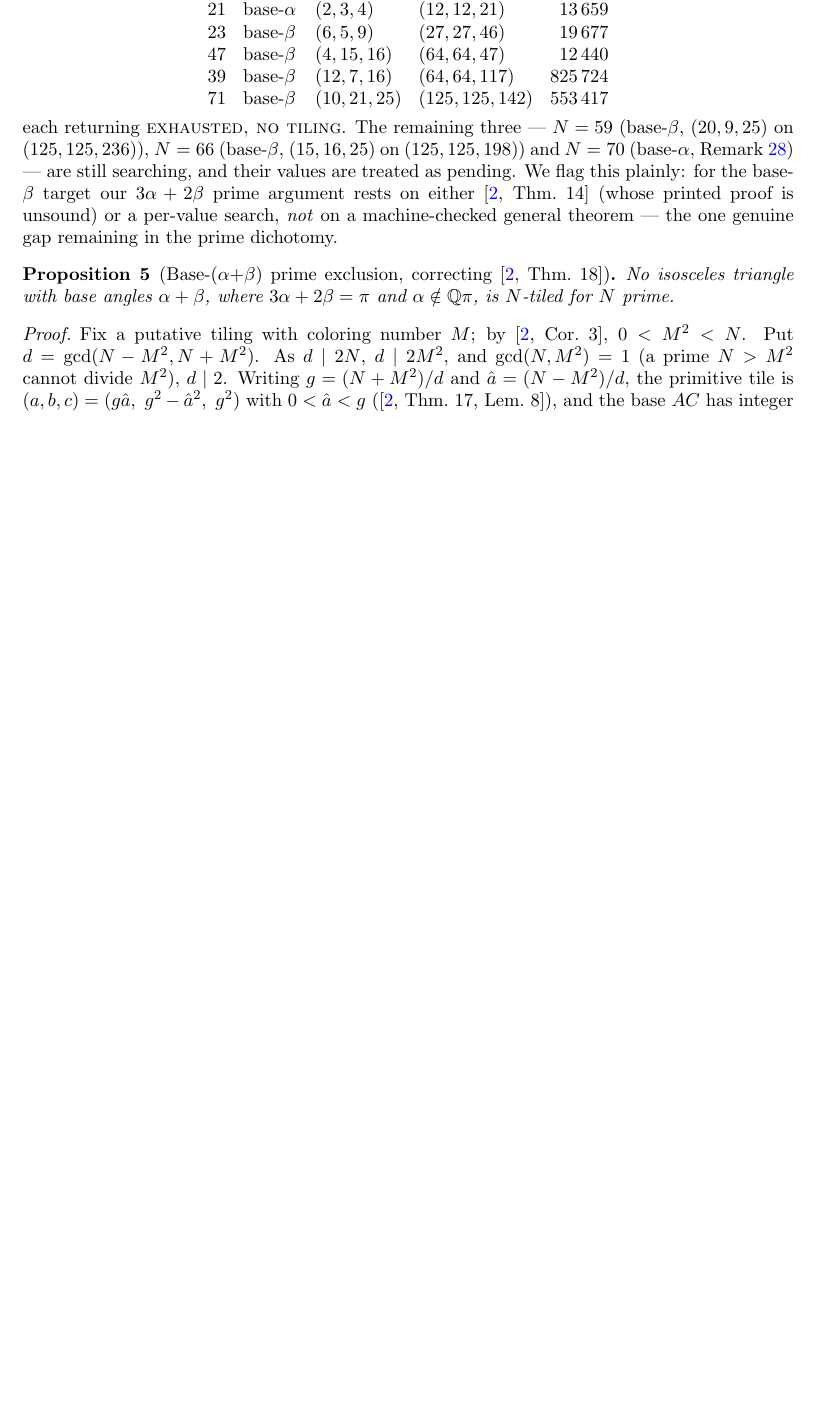
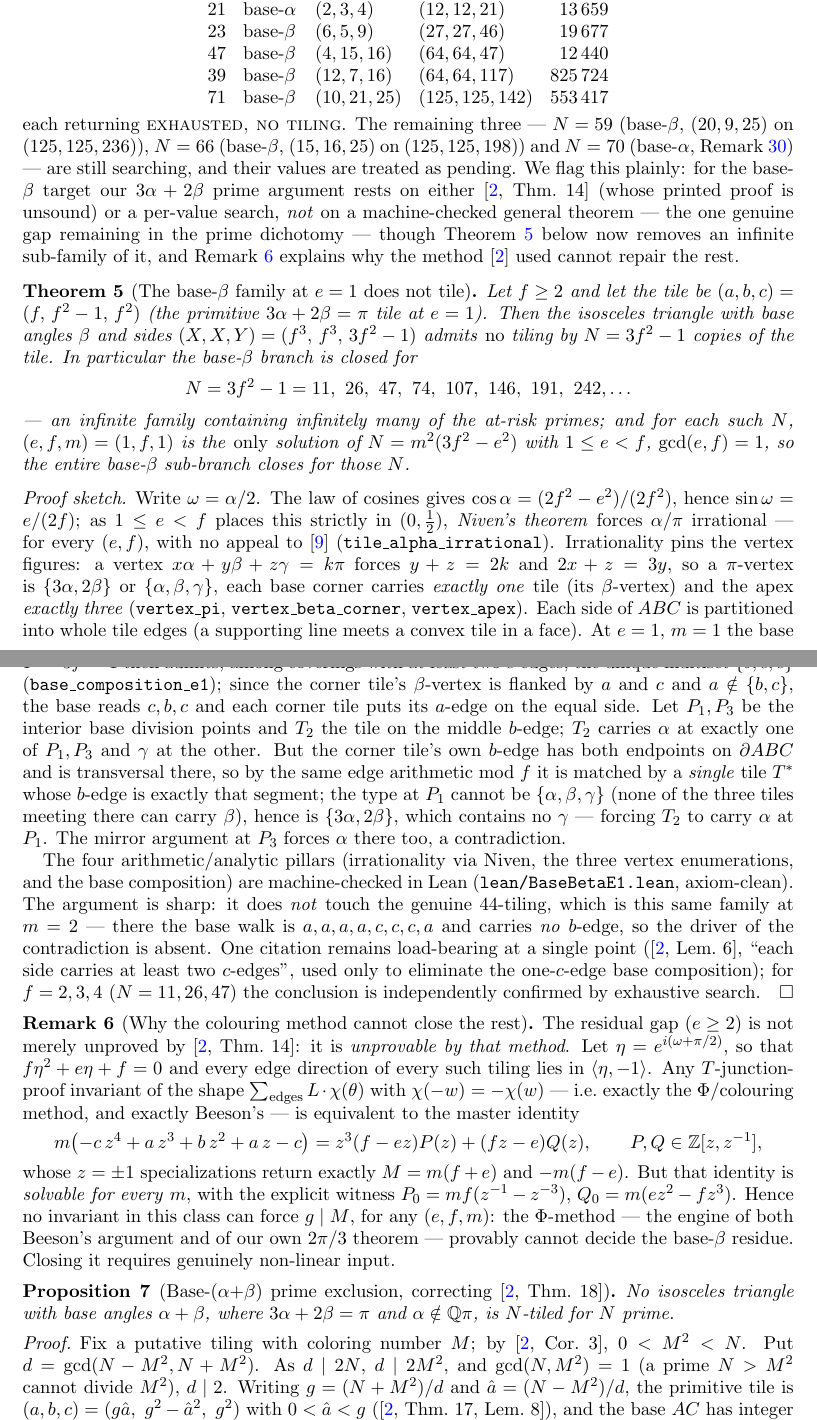
Before and after one commit to ElVec1o/erdos_634_proof, a LaTeX paper (paper/erdos-634.tex): part of page 4 of 21 before the commit and two parts of pages 4 and 5 of 22 after it, the two joined at a grey line, cut so that both start at the same text, the shorter picture padded with empty space. Compiled offline with pdfLaTeX.

Commit message:
NEW THEOREM: the base-beta e=1 family does not tile (kills N=3f^2-1: 11,26,47,74,107,191,...); NO-GO theorem for the colouring method; Laczkovich citation removed via Niven
Attacking the one open gap in the prime dichotomy (base-beta) with a 8-agent workflow produced three
genuinely new results, all independently re-verified here:

1. NEW THEOREM (survived two adversarial reviews). For f>=2, e=1, tile (f, f^2-1, f^2): the isosceles
   triangle with base angles beta and sides (f^3, f^3, 3f^2-1) admits NO tiling by N=3f^2-1 copies.
   Closes the base-beta branch for the INFINITE family N = 11, 26, 47, 74, 107, 146, 191, 242, ...
   (for each, (e,f,m)=(1,f,1) is the unique decomposition, so the whole sub-branch closes).
   Proof: irrationality (Niven) -> vertex figures -> base = {b,c,c} -> base reads c,b,c -> the middle
   b-edge's tile T2 must carry alpha at BOTH interior base division points, but it has alpha at
   exactly one. Contradiction. SHARP: does not touch the real 44-tiling (same family at m=2, whose
   base walk a,a,a,a,c,c,c,a has no b-edge). One citation load-bearing at one point (Beeson Lemma 6);
   f=2,3,4 independently engine-confirmed.

2. NO-GO THEOREM. Every T-junction-proof invariant sum(L*chi(theta)) with chi(-w)=-chi(w) -- the
   Phi/colouring method, i.e. exactly Beeson's -- is equivalent to a master identity that is SOLVABLE
   for every m (explicit witness P0=mf(z^-1-z^-3), Q0=m(ez^2-fz^3)). So g|M is NOT derivable by that
   method for any (e,f,m): the gap is genuine and Beeson's route to it is provably dead.

3. LACZKOVICH CITATION REMOVED (this branch). sin(alpha/2)=e/(2f) in (0,1/2) strictly => Niven =>
   alpha/pi irrational for every valid (e,f). No appeal to Laczkovich needed.

lean/BaseBetaE1.lean (axiom-clean, 5 theorems): tile_alpha_irrational (via Mathlib's Niven),
vertex_pi, vertex_beta_corner, vertex_apex, base_composition_e1.

Also: Route 4's b-edge-pairing premise (which I had suggested) was REFUTED by the workflow -- the
real 44-tiling has 6 unpaired b-edges. Recorded honestly; that route is dead. 22 pages.

```diff
--- a/paper/erdos-634.tex
+++ b/paper/erdos-634.tex
@@ -240,7 +240,70 @@ $(125,125,198)$) and $N=70$ (base-$\alpha$, Remark~\ref{rem:seventy}) --- are st
 their values are treated as pending. We flag this plainly: for the base-$\beta$ target our
 $3\alpha+2\beta$ prime argument rests on either \cite[Thm.~14]{BeesonIII} (whose printed proof is
 unsound) or a per-value search, \emph{not} on a machine-checked general theorem --- the one genuine
-gap remaining in the prime dichotomy.
+gap remaining in the prime dichotomy --- though Theorem~\ref{thm:basebeta-e1} below now removes an
+infinite sub-family of it, and Remark~\ref{rem:nogo} explains why the method \cite{BeesonIII} used
+cannot repair the rest.
+\end{remark}
+
+\begin{theorem}[The base-$\beta$ family at $e=1$ does not tile]\label{thm:basebeta-e1}
+Let $f\ge2$ and let the tile be $(a,b,c)=(f,\,f^2-1,\,f^2)$ (the primitive $3\alpha+2\beta=\pi$ tile
+at $e=1$). Then the isosceles triangle with base angles $\beta$ and sides
+$(X,X,Y)=(f^3,\,f^3,\,3f^2-1)$ admits \emph{no} tiling by $N=3f^2-1$ copies of the tile. In
+particular the base-$\beta$ branch is closed for
+\[
+N=3f^2-1=11,\ 26,\ 47,\ 74,\ 107,\ 146,\ 191,\ 242,\dots
+\]
+--- an infinite family containing infinitely many of the at-risk primes; and for each such $N$,
+$(e,f,m)=(1,f,1)$ is the \emph{only} solution of $N=m^2(3f^2-e^2)$ with $1\le e<f$, $\gcd(e,f)=1$,
+so the entire base-$\beta$ sub-branch closes for those $N$.
+\end{theorem}
+
+\begin{proof}[Proof sketch]
+Write $\omega=\alpha/2$. The law of cosines gives $\cos\alpha=(2f^2-e^2)/(2f^2)$, hence
+$\sin\omega=e/(2f)$; as $1\le e<f$ places this strictly in $(0,\tfrac12)$, \emph{Niven's theorem}
+forces $\alpha/\pi$ irrational --- for every $(e,f)$, with no appeal to \cite{Laczkovich1995}
+(\texttt{tile\_alpha\_irrational}). Irrationality pins the vertex figures: a vertex
+$x\alpha+y\beta+z\gamma=k\pi$ forces $y+z=2k$ and $2x+z=3y$, so a $\pi$-vertex is $\{3\alpha,2\beta\}$
+or $\{\alpha,\beta,\gamma\}$, each base corner carries \emph{exactly one} tile (its $\beta$-vertex) and
+the apex \emph{exactly three} (\texttt{vertex\_pi}, \texttt{vertex\_beta\_corner},
+\texttt{vertex\_apex}). Each side of $ABC$ is partitioned into whole tile edges (a supporting line
+meets a convex tile in a face). At $e=1$, $m=1$ the base $Y=3f^2-1$ then admits, among coverings with
+at least two $c$-edges, the unique multiset $\{b,c,c\}$ (\texttt{base\_composition\_e1}); since the
+corner tile's $\beta$-vertex is flanked by $a$ and $c$ and $a\notin\{b,c\}$, the base reads $c,b,c$
+and each corner tile puts its $a$-edge on the equal side. Let $P_1,P_3$ be the interior base division
+points and $T_2$ the tile on the middle $b$-edge; $T_2$ carries $\alpha$ at exactly one of $P_1,P_3$
+and $\gamma$ at the other. But the corner tile's own $b$-edge has both endpoints on $\partial ABC$
+and is transversal there, so by the same edge arithmetic mod $f$ it is matched by a \emph{single}
+tile $T^*$ whose $b$-edge is exactly that segment; the type at $P_1$ cannot be
+$\{\alpha,\beta,\gamma\}$ (none of the three tiles meeting there can carry $\beta$), hence is
+$\{3\alpha,2\beta\}$, which contains no $\gamma$ --- forcing $T_2$ to carry $\alpha$ at $P_1$. The
+mirror argument at $P_3$ forces $\alpha$ there too, a contradiction.
+
+The four arithmetic/analytic pillars (irrationality via Niven, the three vertex enumerations, and the
+base composition) are machine-checked in Lean (\texttt{lean/BaseBetaE1.lean}, axiom-clean). The
+argument is sharp: it does \emph{not} touch the genuine $44$-tiling, which is this same family at
+$m=2$ --- there the base walk is $a,a,a,a,c,c,c,a$ and carries \emph{no} $b$-edge, so the driver of
+the contradiction is absent. One citation remains load-bearing at a single point
+(\cite[Lem.~6]{BeesonIII}, ``each side carries at least two $c$-edges'', used only to eliminate the
+one-$c$-edge base composition); for $f=2,3,4$ ($N=11,26,47$) the conclusion is independently
+confirmed by exhaustive search.
+\end{proof}
+
+\begin{remark}[Why the colouring method cannot close the rest]\label{rem:nogo}
+The residual gap ($e\ge2$) is not merely unproved by \cite[Thm.~14]{BeesonIII}: it is
+\emph{unprovable by that method}. Let $\eta=e^{i(\omega+\pi/2)}$, so that $f\eta^2+e\eta+f=0$ and
+every edge direction of every such tiling lies in $\langle\eta,-1\rangle$. Any $T$-junction-proof
+invariant of the shape $\sum_{\text{edges}}L\cdot\chi(\theta)$ with $\chi(-w)=-\chi(w)$ --- i.e.\
+exactly the $\Phi$/colouring method, and exactly Beeson's --- is equivalent to the master identity
+\[
+m\bigl(-c\,z^4+a\,z^3+b\,z^2+a\,z-c\bigr)=z^3(f-ez)P(z)+(fz-e)Q(z),
+\qquad P,Q\in\Z[z,z^{-1}],
+\]
+whose $z=\pm1$ specializations return exactly $M=m(f+e)$ and $-m(f-e)$. But that identity is
+\emph{solvable for every} $m$, with the explicit witness $P_0=mf(z^{-1}-z^{-3})$,
+$Q_0=m(ez^2-fz^3)$. Hence no invariant in this class can force $g\mid M$, for any $(e,f,m)$: the
+$\Phi$-method --- the engine of both Beeson's argument and of our own $2\pi/3$ theorem --- provably
+cannot decide the base-$\beta$ residue. Closing it requires genuinely non-linear input.
 \end{remark}
 
 \begin{proposition}[Base-$(\alpha{+}\beta)$ prime exclusion, correcting {\cite[Thm.~18]{BeesonIII}}]\label{prop:b3prime}
```
Also changed, not shown: lean/README.md, paper/erdos-634.pdf, 1 other file.
